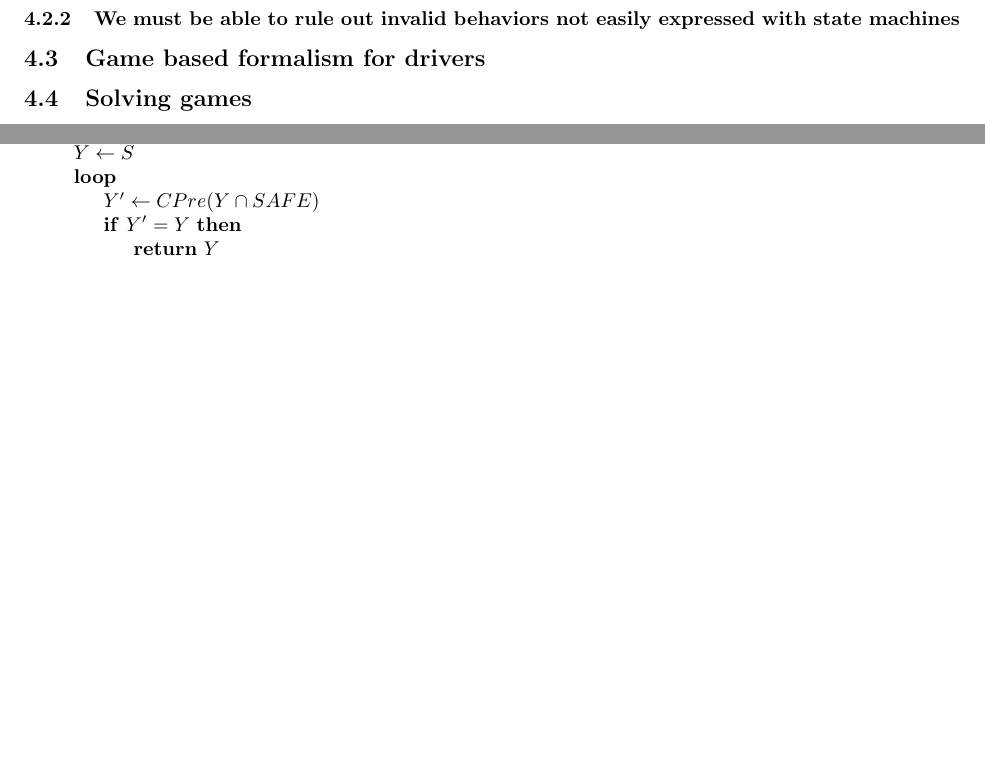
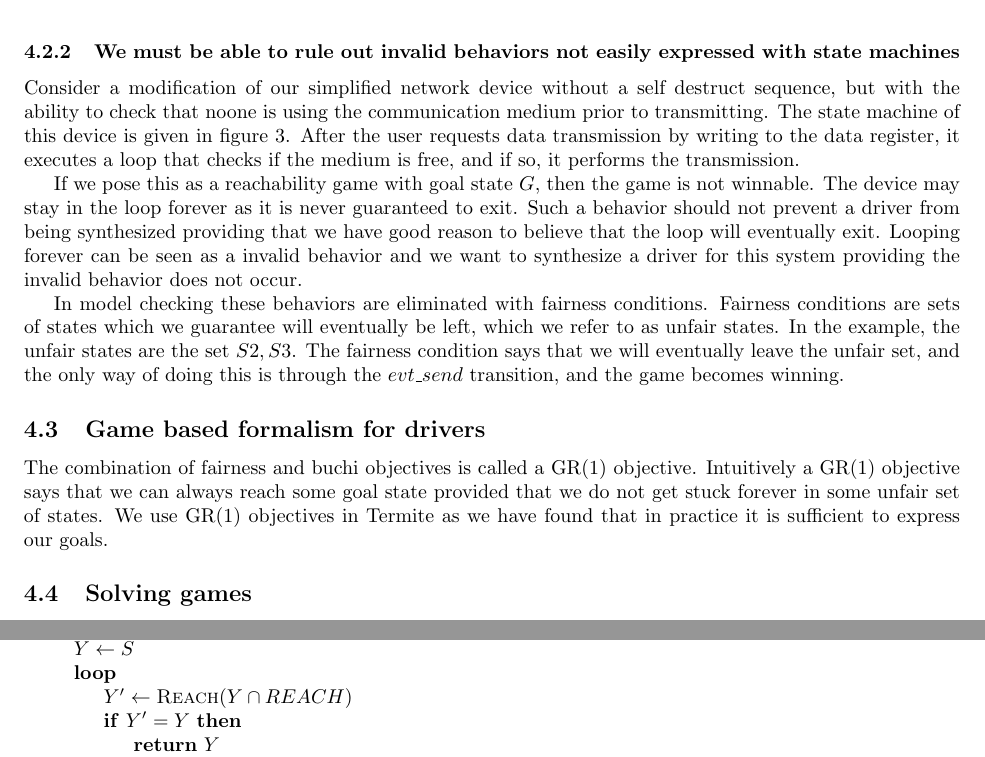
Before and after one commit to termite2/adam-thesis, a LaTeX thesis (thesis.tex): two parts of pages 3 and 5 of 8 before the commit and two parts of pages 4 and 6 of 8 after it, joined at a grey line, cut so that both start at the same text, the shorter picture padded with empty space. Compiled offline with pdfLaTeX.

Commit message:
driver game formalism work

```diff
--- a/thesis.tex
+++ b/thesis.tex
@@ -85,6 +91,14 @@ This simplistic formalism for driver synthesis has several shortcomings that we
 \label{fig:buchi}
 \end{figure}
 
+\subsubsection{We must be able to rule out invalid behaviors not easily expressed with state machines}
+
+Consider a modification of our simplified network device without a self destruct sequence, but with the ability to check that noone is using the communication medium prior to transmitting. The state machine of this device is given in figure \ref{fig:fair}. After the user requests data transmission by writing to the data register, it executes a loop that checks if the medium is free, and if so, it performs the transmission.
+
+If we pose this as a reachability game with goal state $G$, then the game is not winnable. The device may stay in the loop forever as it is never guaranteed to exit. Such a behavior should not prevent a driver from being synthesized providing that we have good reason to believe that the loop will eventually exit. Looping forever can be seen as a invalid behavior and we want to synthesize a driver for this system providing the invalid behavior does not occur.
+
+In model checking these behaviors are eliminated with fairness conditions. Fairness conditions are sets of states which we guarantee will eventually be left, which we refer to as unfair states. In the example, the unfair states are the set ${S2, S3}$. The fairness condition says that we will eventually leave the unfair set, and the only way of doing this is through the $evt\_send$ transition, and the game becomes winning.
+
 \begin{figure}[t]
 \centering
 \includegraphics{diagrams/fairreach.pdf}
@@ -92,11 +106,9 @@ This simplistic formalism for driver synthesis has several shortcomings that we
 \label{fig:fair}
 \end{figure}
 
-\subsubsection{We must be able to repeatedly satisfy the OS requests}
+\subsection{Game based formalism for drivers}
 
-\subsubsection{We must be able to rule out invalid behaviors not easily expressed with state machines}
-
-\subsection{Game based formalism for drivers}
+The combination of fairness and buchi objectives is called a GR(1) objective. Intuitively a GR(1) objective says that we can always reach some goal state provided that we do not get stuck forever in some unfair set of states. We use GR(1) objectives in Termite as we have found that in practice it is sufficient to express our goals.
 
 \subsection{Solving games}
 
```
Also changed, not shown: thesis.tex (9 more changed lines).
